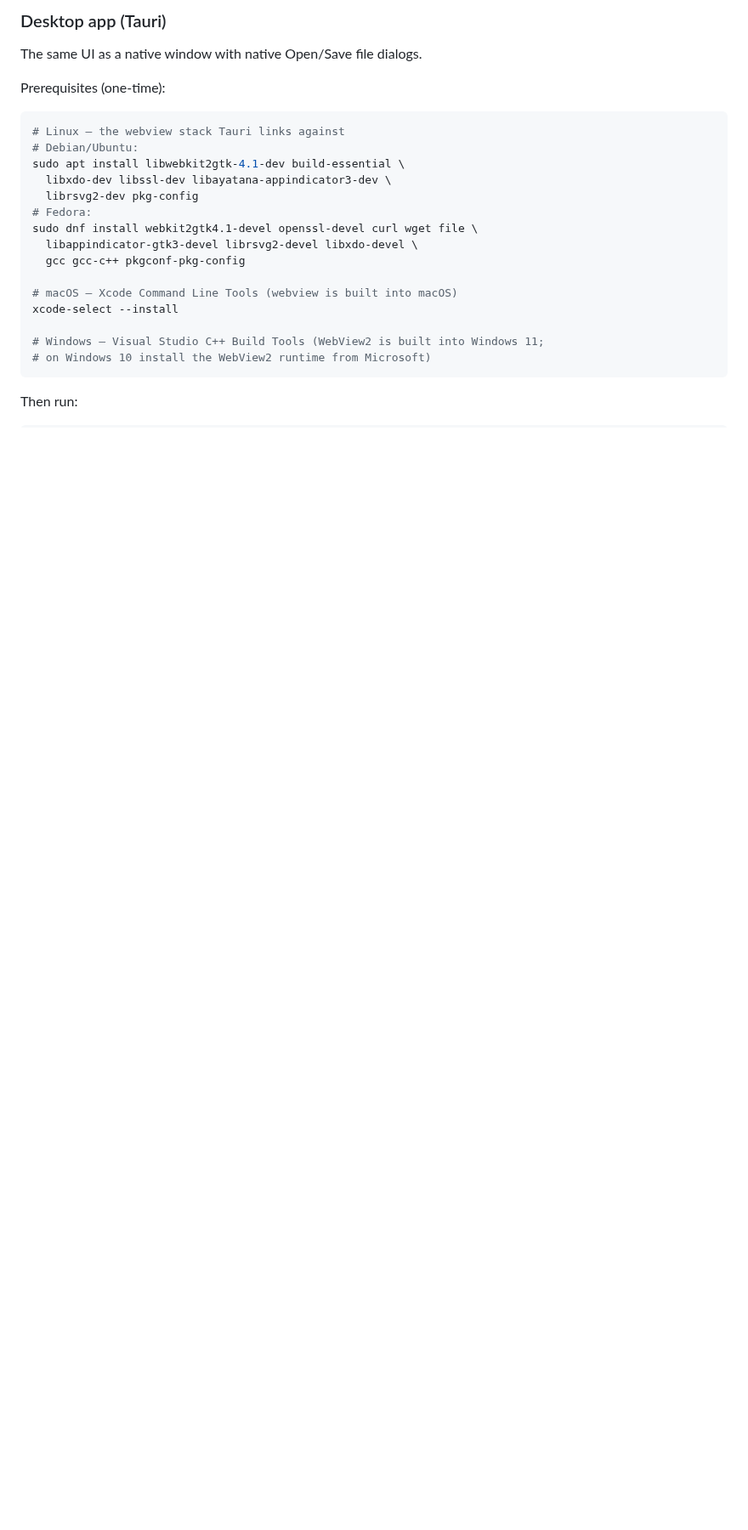
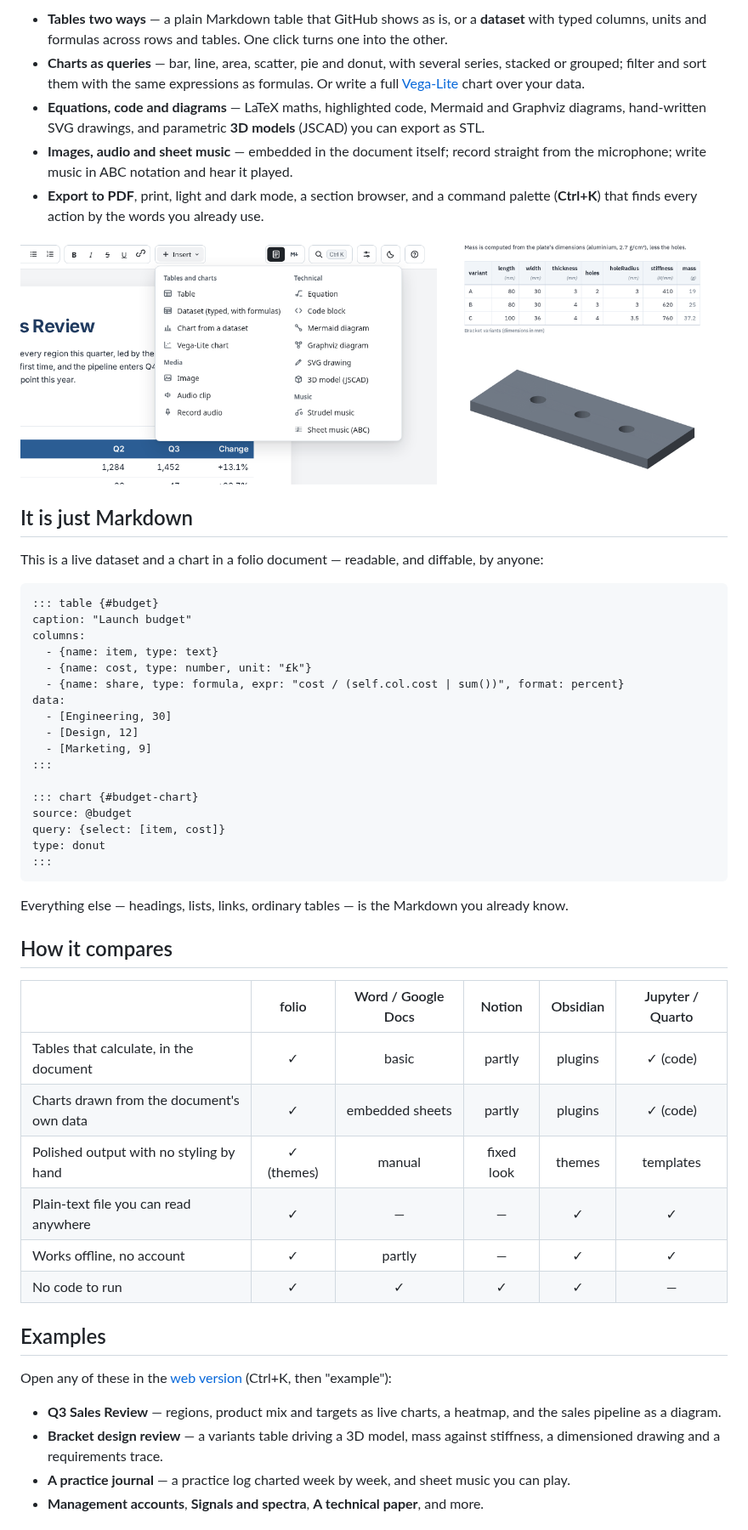
Before and after one commit to tinpotnick/folio, a Markdown page: README.md, the part around one of its changes. Shown at 85% size. Drawn GitHub-style; pictures changed too: docs/media/features.png (added); blank space fills up the shorter version.

`````diff
--- a/README.md
+++ b/README.md
@@ -64,26 +41,73 @@ Open/Save buttons. It starts its own Vite dev server on port 5173
 
-### Desktop app (Tauri)
+- **Tables two ways** — a plain Markdown table that GitHub shows as is,
+  or a **dataset** with typed columns, units and formulas across rows
+  and tables. One click turns one into the other.
+- **Charts as queries** — bar, line, area, scatter, pie and donut, with
+  several series, stacked or grouped; filter and sort them with the
+  same expressions as formulas. Or write a full
+  [Vega-Lite](https://vega.github.io/vega-lite/) chart over your data.
+- **Equations, code and diagrams** — LaTeX maths, highlighted code,
+  Mermaid and Graphviz diagrams, hand-written SVG drawings, and
+  parametric **3D models** (JSCAD) you can export as STL.
+- **Images, audio and sheet music** — embedded in the document itself;
+  record straight from the microphone; write music in ABC notation and
+  hear it played.
+- **Export to PDF**, print, light and dark mode, a section browser, and
+  a command palette (**Ctrl+K**) that finds every action by the words
+  you already use.
 
-The same UI as a native window with native Open/Save file dialogs.
+![The Insert menu, and a design review where a table drives a 3D model](docs/media/features.png)
 
-Prerequisites (one-time):
+## It is just Markdown
 
-```bash
-# Linux — the webview stack Tauri links against
-# Debian/Ubuntu:
-sudo apt install libwebkit2gtk-4.1-dev build-essential \
-  libxdo-dev libssl-dev libayatana-appindicator3-dev \
-  librsvg2-dev pkg-config
-# Fedora:
-sudo dnf install webkit2gtk4.1-devel openssl-devel curl wget file \
-  libappindicator-gtk3-devel librsvg2-devel libxdo-devel \
-  gcc gcc-c++ pkgconf-pkg-config
+This is a live dataset and a chart in a folio document — readable, and
+diffable, by anyone:
 
-# macOS — Xcode Command Line Tools (webview is built into macOS)
-xcode-select --install
+````markdown
+::: table {#budget}
+caption: "Launch budget"
+columns:
+  - {name: item, type: text}
+  - {name: cost, type: number, unit: "£k"}
+  - {name: share, type: formula, expr: "cost / (self.col.cost | sum())", format: percent}
+data:
+  - [Engineering, 30]
+  - [Design, 12]
+  - [Marketing, 9]
+:::
 
-# Windows — Visual Studio C++ Build Tools (WebView2 is built into Windows 11;
-# on Windows 10 install the WebView2 runtime from Microsoft)
-```
+::: chart {#budget-chart}
+source: @budget
+query: {select: [item, cost]}
+type: donut
+:::
+````
 
-Then run:
+Everything else — headings, lists, links, ordinary tables — is the
+Markdown you already know.
+
+## How it compares
+
+| | folio | Word / Google Docs | Notion | Obsidian | Jupyter / Quarto |
+| --- | :---: | :---: | :---: | :---: | :---: |
+| Tables that calculate, in the document | ✓ | basic | partly | plugins | ✓ (code) |
+| Charts drawn from the document's own data | ✓ | embedded sheets | partly | plugins | ✓ (code) |
+| Polished output with no styling by hand | ✓ (themes) | manual | fixed look | themes | templates |
+| Plain-text file you can read anywhere | ✓ | — | — | ✓ | ✓ |
+| Works offline, no account | ✓ | partly | — | ✓ | ✓ |
+| No code to run | ✓ | ✓ | ✓ | ✓ | — |
+
+## Examples
+
+Open any of these in the [web version](https://tinpotnick.github.io/folio/)
+(Ctrl+K, then "example"):
+
+- **Q3 Sales Review** — regions, product mix and targets as live charts, a
+  heatmap, and the sales pipeline as a diagram.
+- **Bracket design review** — a variants table driving a 3D model, mass
+  against stiffness, a dimensioned drawing and a requirements trace.
+- **A practice journal** — a practice log charted week by week, and
+  sheet music you can play.
+- **Management accounts**, **Signals and spectra**, **A technical paper**,
+  and more.
+
`````
Also changed, not shown: other parts of README.md (+51 -84 lines), CONTRIBUTING.md (added, +92 -0 lines), docs/media/hero.gif (added), docs/media/social.png (added), docs/media/themes.png (added).
